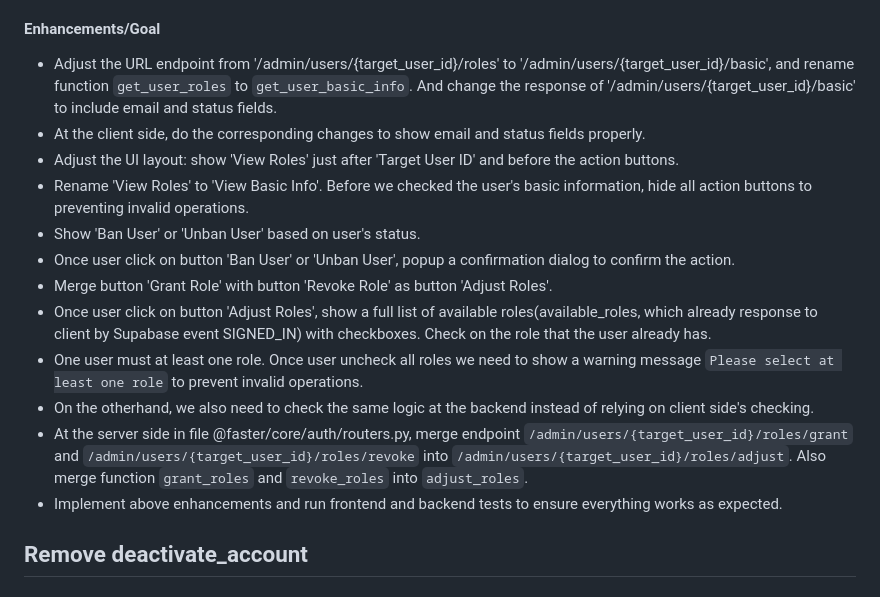
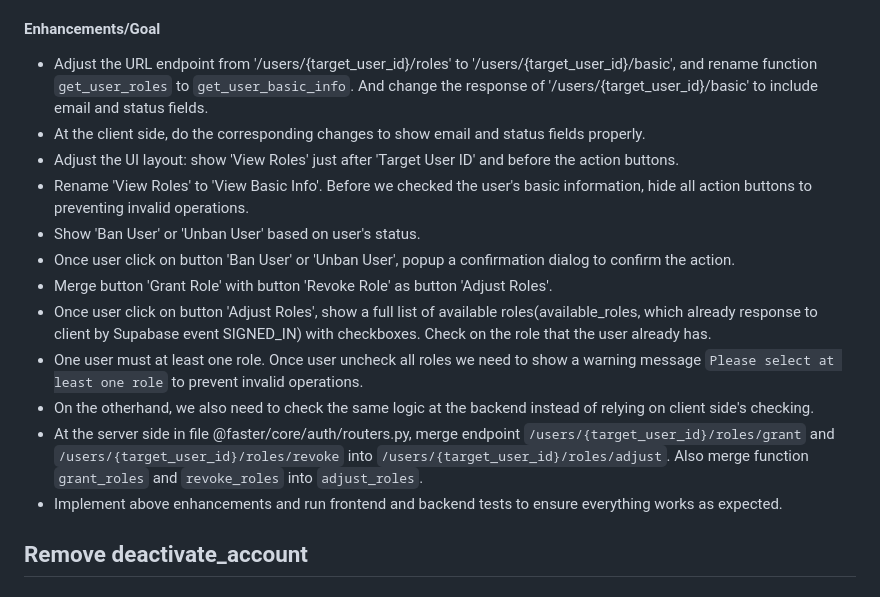
Before and after one commit to robinmin/faster, a Markdown page: docs/prompts.md, the part around the change printed below. GitHub-like rendering.

```diff
--- a/docs/prompts.md
+++ b/docs/prompts.md
@@ -817,7 +817,7 @@ After both of these two requirements, you need to use playwright to verify each
 Currently, we only show User ID and Roles. Email and Status fields always invalid.
 
 #### Enhancements/Goal
-- Adjust the URL endpoint from '/admin/users/{target_user_id}/roles' to '/admin/users/{target_user_id}/basic', and rename function `get_user_roles` to `get_user_basic_info`. And change the response of '/admin/users/{target_user_id}/basic' to include email and status fields.
+- Adjust the URL endpoint from '/users/{target_user_id}/roles' to '/users/{target_user_id}/basic', and rename function `get_user_roles` to `get_user_basic_info`. And change the response of '/users/{target_user_id}/basic' to include email and status fields.
 - At the client side, do the corresponding changes to show email and status fields properly.
 - Adjust the UI layout: show 'View Roles' just after 'Target User ID' and before the action buttons.
 - Rename 'View Roles' to 'View Basic Info'. Before we checked the user's basic information, hide all action buttons to preventing invalid operations.
@@ -827,7 +827,7 @@ Currently, we only show User ID and Roles. Email and Status fields always invali
 - Once user click on button 'Adjust Roles', show a full list of available roles(available_roles, which already response to client by Supabase event SIGNED_IN) with checkboxes. Check on the role that the user already has.
 - One user must at least one role. Once user uncheck all roles we need to show a warning message `Please select at least one role` to prevent invalid operations.
 - On the otherhand, we also need to check the same logic at the backend instead of relying on client side's checking.
-- At the server side in file @faster/core/auth/routers.py, merge endpoint `/admin/users/{target_user_id}/roles/grant` and `/admin/users/{target_user_id}/roles/revoke` into `/admin/users/{target_user_id}/roles/adjust`. Also merge function `grant_roles` and `revoke_roles` into `adjust_roles`.
+- At the server side in file @faster/core/auth/routers.py, merge endpoint `/users/{target_user_id}/roles/grant` and `/users/{target_user_id}/roles/revoke` into `/users/{target_user_id}/roles/adjust`. Also merge function `grant_roles` and `revoke_roles` into `adjust_roles`.
 - Implement above enhancements and run frontend and backend tests to ensure everything works as expected.
 
 
```
Also changed, not shown: other parts of docs/prompts.md (+22 -6 lines).
